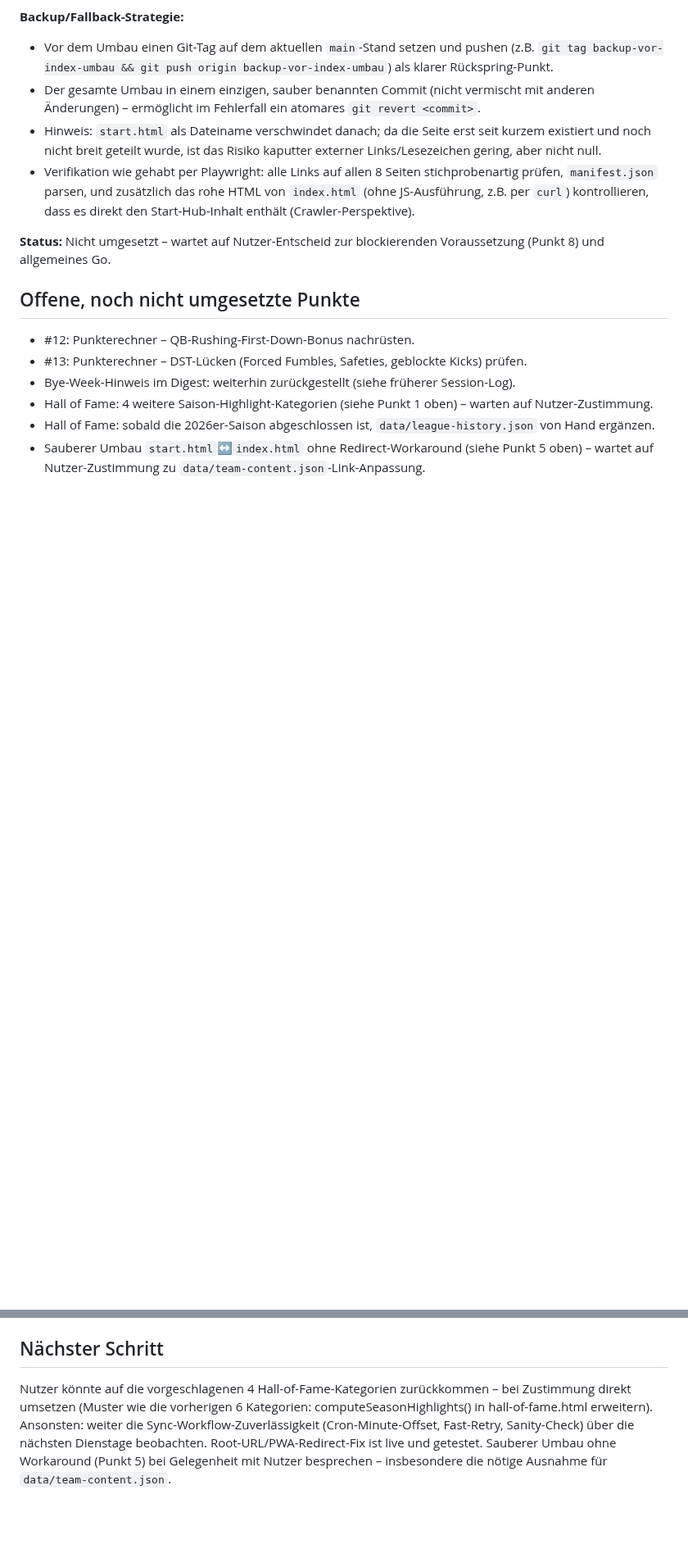
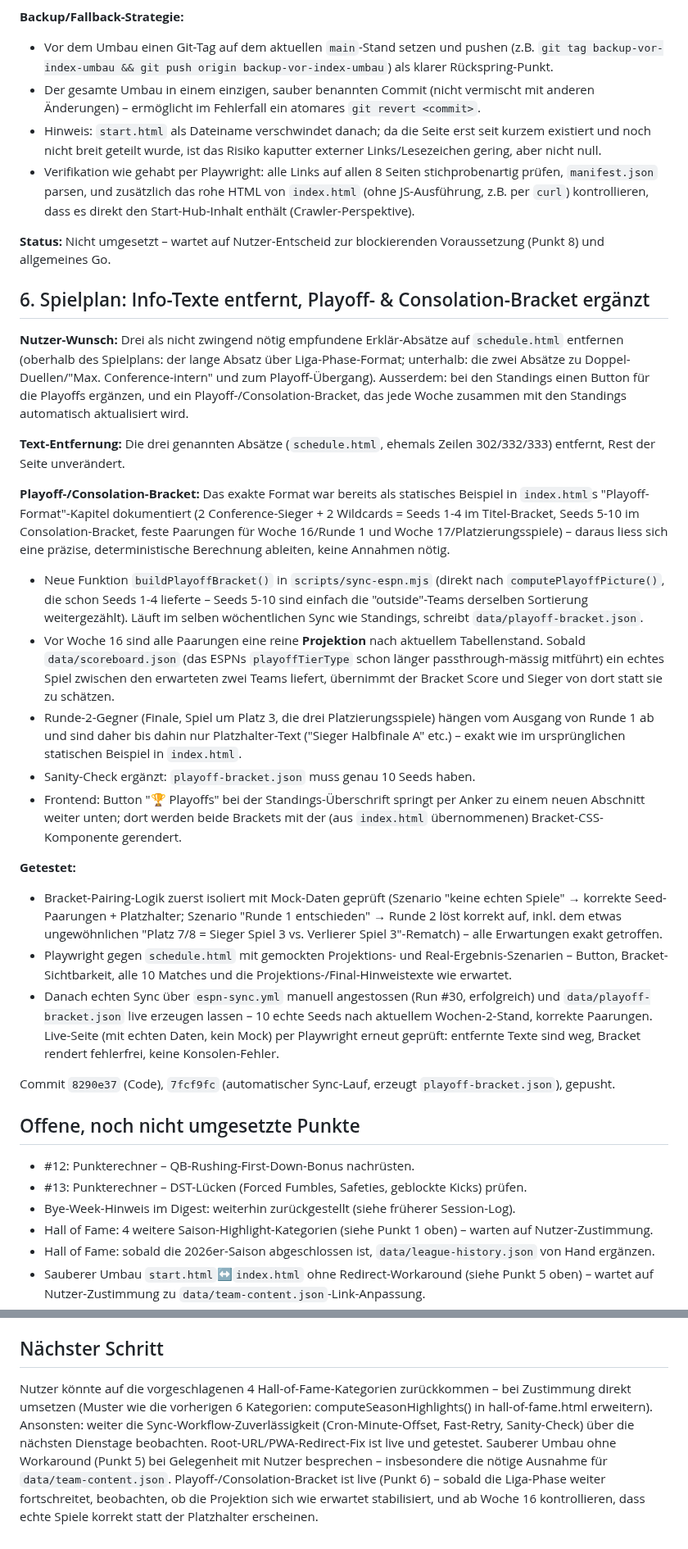
Before and after one commit to RadoSantar/draft-room, a Markdown page: docs/session-log-2026-09-23-vorschau-fix.md, 2 parts joined by grey strips. Shown at 82% size. Rendered like a GitHub page; blank space fills up the shorter version.

Commit message:
Session-Log: Spielplan-Bracket-Feature nachgetragen
Co-Authored-By: Claude Sonnet 5 <noreply@anthropic.com>
Claude-Session: https://claude.ai/code/session_01TRMCCPvs3JoGpDu1kFCEF6

```diff
--- a/docs/session-log-2026-09-23-vorschau-fix.md
+++ b/docs/session-log-2026-09-23-vorschau-fix.md
@@ -101,6 +101,27 @@ Nutzer-Wunsch: einen Plan für den "richtigen" Umbau ohne den Redirect-Workaroun
 
 **Status:** Nicht umgesetzt – wartet auf Nutzer-Entscheid zur blockierenden Voraussetzung (Punkt 8) und allgemeines Go.
 
+## 6. Spielplan: Info-Texte entfernt, Playoff- & Consolation-Bracket ergänzt
+
+**Nutzer-Wunsch:** Drei als nicht zwingend nötig empfundene Erklär-Absätze auf `schedule.html` entfernen (oberhalb des Spielplans: der lange Absatz über Liga-Phase-Format; unterhalb: die zwei Absätze zu Doppel-Duellen/"Max. Conference-intern" und zum Playoff-Übergang). Ausserdem: bei den Standings einen Button für die Playoffs ergänzen, und ein Playoff-/Consolation-Bracket, das jede Woche zusammen mit den Standings automatisch aktualisiert wird.
+
+**Text-Entfernung:** Die drei genannten Absätze (`schedule.html`, ehemals Zeilen 302/332/333) entfernt, Rest der Seite unverändert.
+
+**Playoff-/Consolation-Bracket:** Das exakte Format war bereits als statisches Beispiel in `index.html`s "Playoff-Format"-Kapitel dokumentiert (2 Conference-Sieger + 2 Wildcards = Seeds 1-4 im Titel-Bracket, Seeds 5-10 im Consolation-Bracket, feste Paarungen für Woche 16/Runde 1 und Woche 17/Platzierungsspiele) – daraus liess sich eine präzise, deterministische Berechnung ableiten, keine Annahmen nötig.
+
+- Neue Funktion `buildPlayoffBracket()` in `scripts/sync-espn.mjs` (direkt nach `computePlayoffPicture()`, die schon Seeds 1-4 lieferte – Seeds 5-10 sind einfach die "outside"-Teams derselben Sortierung weitergezählt). Läuft im selben wöchentlichen Sync wie Standings, schreibt `data/playoff-bracket.json`.
+- Vor Woche 16 sind alle Paarungen eine reine **Projektion** nach aktuellem Tabellenstand. Sobald `data/scoreboard.json` (das ESPNs `playoffTierType` schon länger passthrough-mässig mitführt) ein echtes Spiel zwischen den erwarteten zwei Teams liefert, übernimmt der Bracket Score und Sieger von dort statt sie zu schätzen.
+- Runde-2-Gegner (Finale, Spiel um Platz 3, die drei Platzierungsspiele) hängen vom Ausgang von Runde 1 ab und sind daher bis dahin nur Platzhalter-Text ("Sieger Halbfinale A" etc.) – exakt wie im ursprünglichen statischen Beispiel in `index.html`.
+- Sanity-Check ergänzt: `playoff-bracket.json` muss genau 10 Seeds haben.
+- Frontend: Button "🏆 Playoffs" bei der Standings-Überschrift springt per Anker zu einem neuen Abschnitt weiter unten; dort werden beide Brackets mit der (aus `index.html` übernommenen) Bracket-CSS-Komponente gerendert.
+
+**Getestet:**
+- Bracket-Pairing-Logik zuerst isoliert mit Mock-Daten geprüft (Szenario "keine echten Spiele" → korrekte Seed-Paarungen + Platzhalter; Szenario "Runde 1 entschieden" → Runde 2 löst korrekt auf, inkl. dem etwas ungewöhnlichen "Platz 7/8 = Sieger Spiel 3 vs. Verlierer Spiel 3"-Rematch) – alle Erwartungen exakt getroffen.
+- Playwright gegen `schedule.html` mit gemockten Projektions- und Real-Ergebnis-Szenarien – Button, Bracket-Sichtbarkeit, alle 10 Matches und die Projektions-/Final-Hinweistexte wie erwartet.
+- Danach echten Sync über `espn-sync.yml` manuell angestossen (Run #30, erfolgreich) und `data/playoff-bracket.json` live erzeugen lassen – 10 echte Seeds nach aktuellem Wochen-2-Stand, korrekte Paarungen. Live-Seite (mit echten Daten, kein Mock) per Playwright erneut geprüft: entfernte Texte sind weg, Bracket rendert fehlerfrei, keine Konsolen-Fehler.
+
+Commit `8290e37` (Code), `7fcf9fc` (automatischer Sync-Lauf, erzeugt `playoff-bracket.json`), gepusht.
+
 ## Offene, noch nicht umgesetzte Punkte
 - #12: Punkterechner – QB-Rushing-First-Down-Bonus nachrüsten.
 - #13: Punkterechner – DST-Lücken (Forced Fumbles, Safeties, geblockte Kicks) prüfen.
@@ -110,4 +131,4 @@ Nutzer-Wunsch: einen Plan für den "richtigen" Umbau ohne den Redirect-Workaroun
 - Sauberer Umbau `start.html`↔`index.html` ohne Redirect-Workaround (siehe Punkt 5 oben) – wartet auf Nutzer-Zustimmung zu `data/team-content.json`-Link-Anpassung.
 
 ## Nächster Schritt
-Nutzer könnte auf die vorgeschlagenen 4 Hall-of-Fame-Kategorien zurückkommen – bei Zustimmung direkt umsetzen (Muster wie die vorherigen 6 Kategorien: computeSeasonHighlights() in hall-of-fame.html erweitern). Ansonsten: weiter die Sync-Workflow-Zuverlässigkeit (Cron-Minute-Offset, Fast-Retry, Sanity-Check) über die nächsten Dienstage beobachten. Root-URL/PWA-Redirect-Fix ist live und getestet. Sauberer Umbau ohne Workaround (Punkt 5) bei Gelegenheit mit Nutzer besprechen – insbesondere die nötige Ausnahme für `data/team-content.json`.
+Nutzer könnte auf die vorgeschlagenen 4 Hall-of-Fame-Kategorien zurückkommen – bei Zustimmung direkt umsetzen (Muster wie die vorherigen 6 Kategorien: computeSeasonHighlights() in hall-of-fame.html erweitern). Ansonsten: weiter die Sync-Workflow-Zuverlässigkeit (Cron-Minute-Offset, Fast-Retry, Sanity-Check) über die nächsten Dienstage beobachten. Root-URL/PWA-Redirect-Fix ist live und getestet. Sauberer Umbau ohne Workaround (Punkt 5) bei Gelegenheit mit Nutzer besprechen – insbesondere die nötige Ausnahme für `data/team-content.json`. Playoff-/Consolation-Bracket ist live (Punkt 6) – sobald die Liga-Phase weiter fortschreitet, beobachten, ob die Projektion sich wie erwartet stabilisiert, und ab Woche 16 kontrollieren, dass echte Spiele korrekt statt der Platzhalter erscheinen.
```
